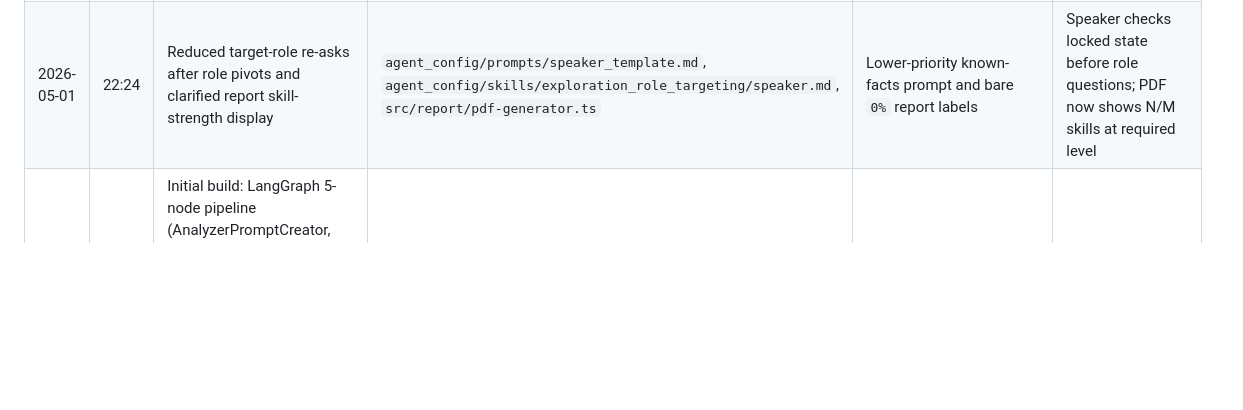
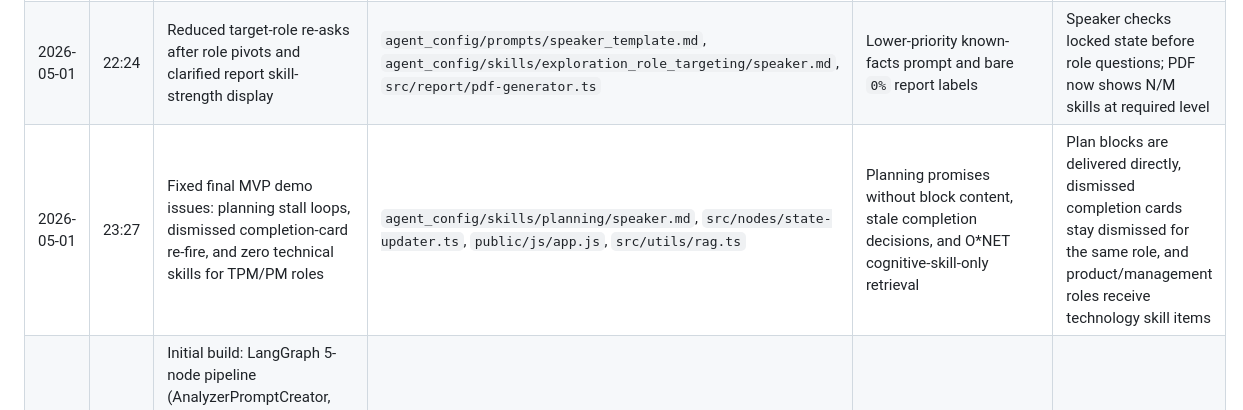
Before and after one commit to ramanaprabhusana/career-guidance-ai, a Markdown page: CHANGELOG_FEATURES.md, the part around the change. Rendered like a GitHub page; blank space fills up the shorter version.

```diff
--- a/CHANGELOG_FEATURES.md
+++ b/CHANGELOG_FEATURES.md
@@ -10,6 +10,7 @@ All feature additions and modifications to the Career Guidance AI Assistant.
 | 2026-05-01 | 20:56 | Prevented stale "Career Plan is Ready" cards after switching to a new role | `src/state.ts`, `src/server.ts`, `src/nodes/state-updater.ts`, `public/js/app.js` | Unscoped `reportGenerated` completion signal | Completion now applies only to the role the report was generated for, with a frontend duplicate-card guard |
 | 2026-05-01 | 22:24 | Prevented confirmed profile facts and skill ratings from being overwritten by later casual replies | `agent_config/prompts/analyzer_template.md`, `src/nodes/analyzer-prompt-creator.ts`, `src/nodes/state-updater.ts` | Analyzer could re-extract locked facts and state updater would merge them | Keeps confirmed orientation fields and completed skill assessments stable unless the user explicitly corrects them |
 | 2026-05-01 | 22:24 | Reduced target-role re-asks after role pivots and clarified report skill-strength display | `agent_config/prompts/speaker_template.md`, `agent_config/skills/exploration_role_targeting/speaker.md`, `src/report/pdf-generator.ts` | Lower-priority known-facts prompt and bare `0%` report labels | Speaker checks locked state before role questions; PDF now shows N/M skills at required level |
+| 2026-05-01 | 23:27 | Fixed final MVP demo issues: planning stall loops, dismissed completion-card re-fire, and zero technical skills for TPM/PM roles | `agent_config/skills/planning/speaker.md`, `src/nodes/state-updater.ts`, `public/js/app.js`, `src/utils/rag.ts` | Planning promises without block content, stale completion decisions, and O*NET cognitive-skill-only retrieval | Plan blocks are delivered directly, dismissed completion cards stay dismissed for the same role, and product/management roles receive technology skill items |
 | 2026-03-27 | 18:55 | Initial build: LangGraph 5-node pipeline (AnalyzerPromptCreator, Analyzer, StateUpdater, SpeakerPromptCreator, Speaker) with 4-phase conversation flow (Orientation, Career Exploration, Role Targeting, Planning) | `src/graph.ts`, `src/nodes/*.ts`, `src/state.ts`, `src/config.ts` | N/A (greenfield) | Core conversational AI agent for career guidance |
 | 2026-03-27 | 18:55 | RAG pipeline with FAISS vector store and Ollama nomic-embed-text embeddings for occupation data retrieval | `src/utils/rag.ts`, `scripts/build-index.ts`, `data/occupations.json` | N/A | Evidence-grounded career recommendations from O*NET data |
 | 2026-03-27 | 18:55 | PDF and HTML career plan report generation with 6 sections (profile, gap analysis, action plan, timeline, resources, evidence log) | `src/report/pdf-generator.ts`, `src/report/html-generator.ts` | N/A | Exportable career plan deliverable per URD requirements |
```
Also changed, not shown: CHANGELOG_TECH.md (+6 -0 lines), DEPLOY.md (+2 -0 lines).
